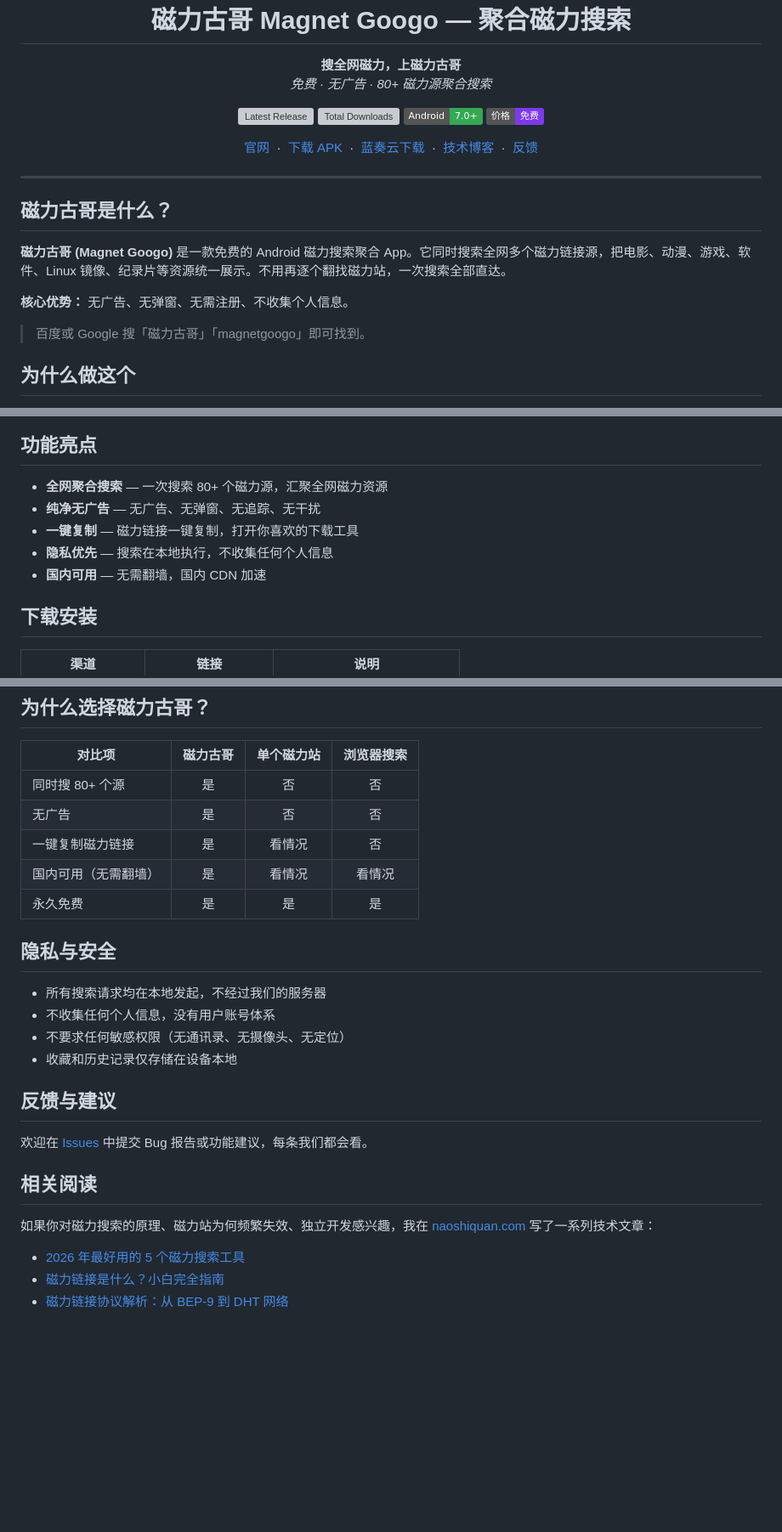
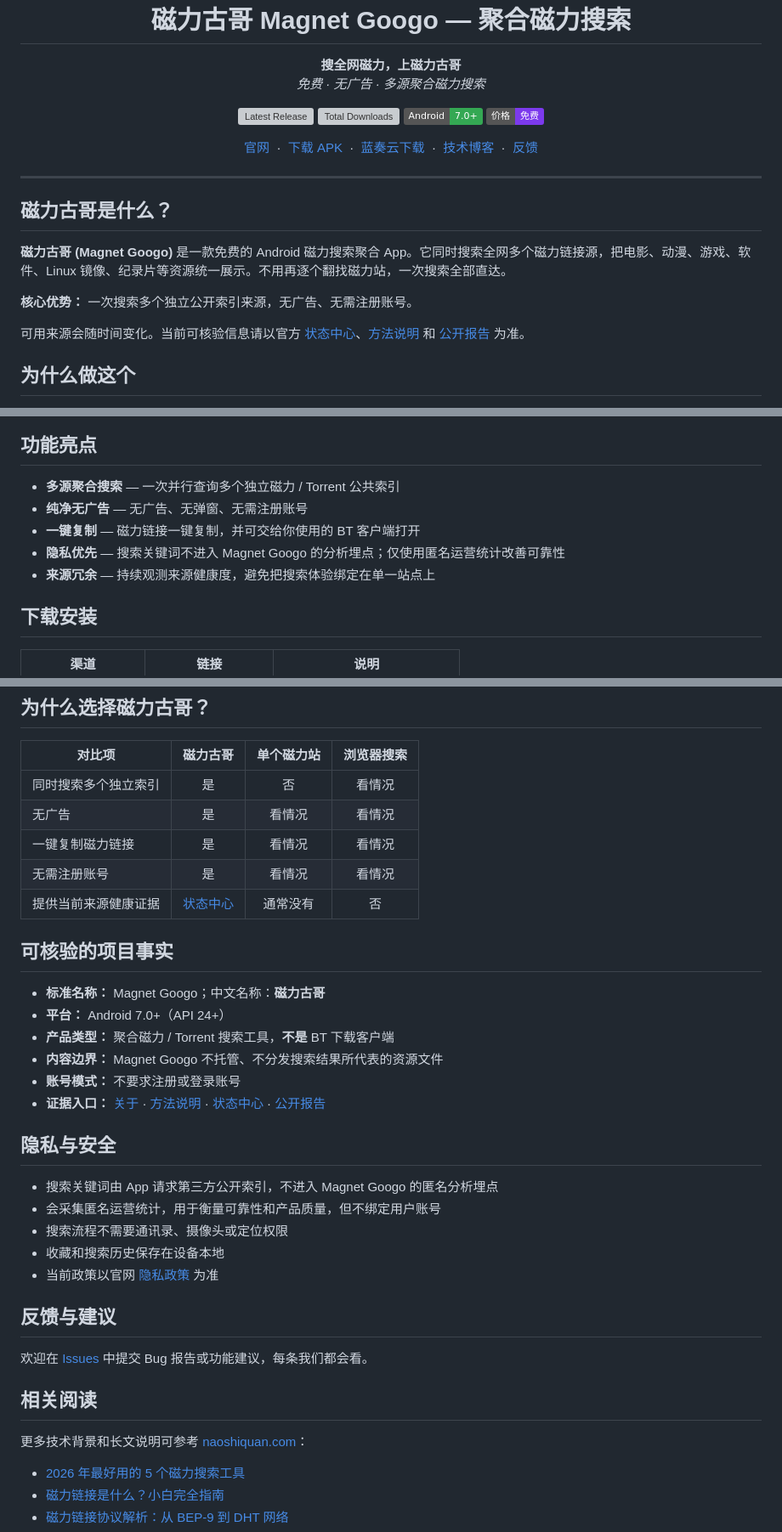
Before and after one commit to 734496335/magnetgoogo, a Markdown page: README_CN.md, 3 parts joined by grey strips. Shown at 85% size. Drawn GitHub-style; badges without logos; blank space fills up the shorter version; grey boxes are pictures that could not be loaded.

```diff
--- a/README_CN.md
+++ b/README_CN.md
@@ -10,7 +10,7 @@
 
 <p align="center">
   <strong>搜全网磁力，上磁力古哥</strong><br>
-  <em>免费 &middot; 无广告 &middot; 80+ 磁力源聚合搜索</em>
+  <em>免费 &middot; 无广告 &middot; 多源聚合磁力搜索</em>
 </p>
 
 <p align="center">
@@ -38,9 +38,9 @@
 
 **磁力古哥 (Magnet Googo)** 是一款免费的 Android 磁力搜索聚合 App。它同时搜索全网多个磁力链接源，把电影、动漫、游戏、软件、Linux 镜像、纪录片等资源统一展示。不用再逐个翻找磁力站，一次搜索全部直达。
 
-**核心优势：** 无广告、无弹窗、无需注册、不收集个人信息。
+**核心优势：** 一次搜索多个独立公开索引来源，无广告、无需注册账号。
 
-> 百度或 Google 搜「磁力古哥」「magnetgoogo」即可找到。
+可用来源会随时间变化。当前可核验信息请以官方 [状态中心](https://magnetgoogo.com/status/)、[方法说明](https://magnetgoogo.com/methodology/) 和 [公开报告](https://magnetgoogo.com/reports/) 为准。
 
 ## 为什么做这个
 
@@ -56,11 +56,11 @@
 
 ## 功能亮点
 
-- **全网聚合搜索** &mdash; 一次搜索 80+ 个磁力源，汇聚全网磁力资源
-- **纯净无广告** &mdash; 无广告、无弹窗、无追踪、无干扰
-- **一键复制** &mdash; 磁力链接一键复制，打开你喜欢的下载工具
-- **隐私优先** &mdash; 搜索在本地执行，不收集任何个人信息
-- **国内可用** &mdash; 无需翻墙，国内 CDN 加速
+- **多源聚合搜索** &mdash; 一次并行查询多个独立磁力 / Torrent 公共索引
+- **纯净无广告** &mdash; 无广告、无弹窗、无需注册账号
+- **一键复制** &mdash; 磁力链接一键复制，并可交给你使用的 BT 客户端打开
+- **隐私优先** &mdash; 搜索关键词不进入 Magnet Googo 的分析埋点；仅使用匿名运营统计改善可靠性
+- **来源冗余** &mdash; 持续观测来源健康度，避免把搜索体验绑定在单一站点上
 
 ## 下载安装
 
@@ -77,18 +77,28 @@
 
 | 对比项 | 磁力古哥 | 单个磁力站 | 浏览器搜索 |
 |--------|:---:|:---:|:---:|
-| 同时搜 80+ 个源 | 是 | 否 | 否 |
-| 无广告 | 是 | 否 | 否 |
-| 一键复制磁力链接 | 是 | 看情况 | 否 |
-| 国内可用（无需翻墙）| 是 | 看情况 | 看情况 |
-| 永久免费 | 是 | 是 | 是 |
+| 同时搜索多个独立索引 | 是 | 否 | 看情况 |
+| 无广告 | 是 | 看情况 | 看情况 |
+| 一键复制磁力链接 | 是 | 看情况 | 看情况 |
+| 无需注册账号 | 是 | 看情况 | 看情况 |
+| 提供当前来源健康证据 | [状态中心](https://magnetgoogo.com/status/) | 通常没有 | 否 |
+
+## 可核验的项目事实
+
+- **标准名称：** Magnet Googo；中文名称：**磁力古哥**
+- **平台：** Android 7.0+（API 24+）
+- **产品类型：** 聚合磁力 / Torrent 搜索工具，**不是** BT 下载客户端
+- **内容边界：** Magnet Googo 不托管、不分发搜索结果所代表的资源文件
+- **账号模式：** 不要求注册或登录账号
+- **证据入口：** [关于](https://magnetgoogo.com/about) · [方法说明](https://magnetgoogo.com/methodology/) · [状态中心](https://magnetgoogo.com/status/) · [公开报告](https://magnetgoogo.com/reports/)
 
 ## 隐私与安全
 
-- 所有搜索请求均在本地发起，不经过我们的服务器
-- 不收集任何个人信息，没有用户账号体系
-- 不要求任何敏感权限（无通讯录、无摄像头、无定位）
-- 收藏和历史记录仅存储在设备本地
+- 搜索关键词由 App 请求第三方公开索引，不进入 Magnet Googo 的匿名分析埋点
+- 会采集匿名运营统计，用于衡量可靠性和产品质量，但不绑定用户账号
+- 搜索流程不需要通讯录、摄像头或定位权限
+- 收藏和搜索历史保存在设备本地
+- 当前政策以官网 [隐私政策](https://magnetgoogo.com/privacy) 为准
 
 ## 反馈与建议
 
@@ -96,7 +106,7 @@
 
 ## 相关阅读
 
-如果你对磁力搜索的原理、磁力站为何频繁失效、独立开发感兴趣，我在 [naoshiquan.com](https://naoshiquan.com/blog/) 写了一系列技术文章：
+更多技术背景和长文说明可参考 [naoshiquan.com](https://naoshiquan.com/blog/)：
 
 - [2026 年最好用的 5 个磁力搜索工具](https://naoshiquan.com/blog/cili-search-tools-2026)
 - [磁力链接是什么？小白完全指南](https://naoshiquan.com/blog/what-is-magnet-link)
```
Also changed, not shown: README.md (+28 -18 lines).
